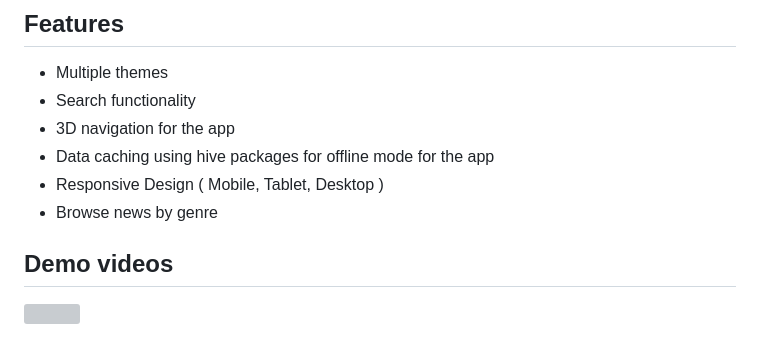
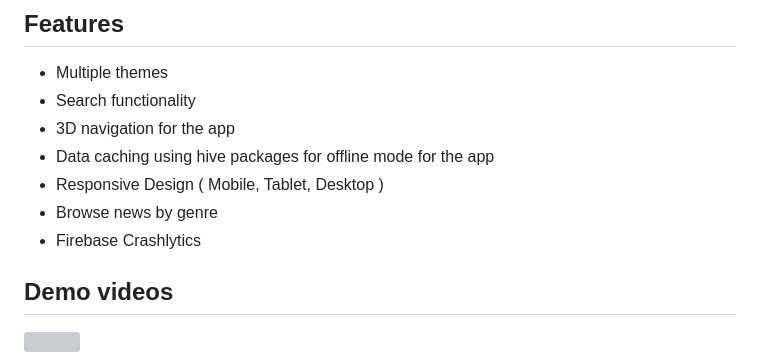
Before and after one commit to mo7amedaliEbaid/news-wire, a Markdown page: README.md, the part around the change. Rendered like a GitHub page; grey boxes are pictures that could not be loaded.

```diff
--- a/README.md
+++ b/README.md
@@ -11,6 +11,7 @@ A complete news website working perfectly in flutter application. Multiple theme
 - Data caching using hive packages for offline mode for the app
 - Responsive Design ( Mobile, Tablet, Desktop )
 - Browse news by genre
+- Firebase Crashlytics
 
 ## Demo videos
 <a href="https://www.youtube.com/playlist?list=PLCWp9wi0RFPtrTOBUzjo4IqnNPuztoZHG"><img src="https://upload.wikimedia.org/wikipedia/commons/thumb/e/e1/Logo_of_YouTube_%282015-2017%29.svg/2560px-Logo_of_YouTube_%282015-2017%29.svg.png" width="170"></img></a>
```
